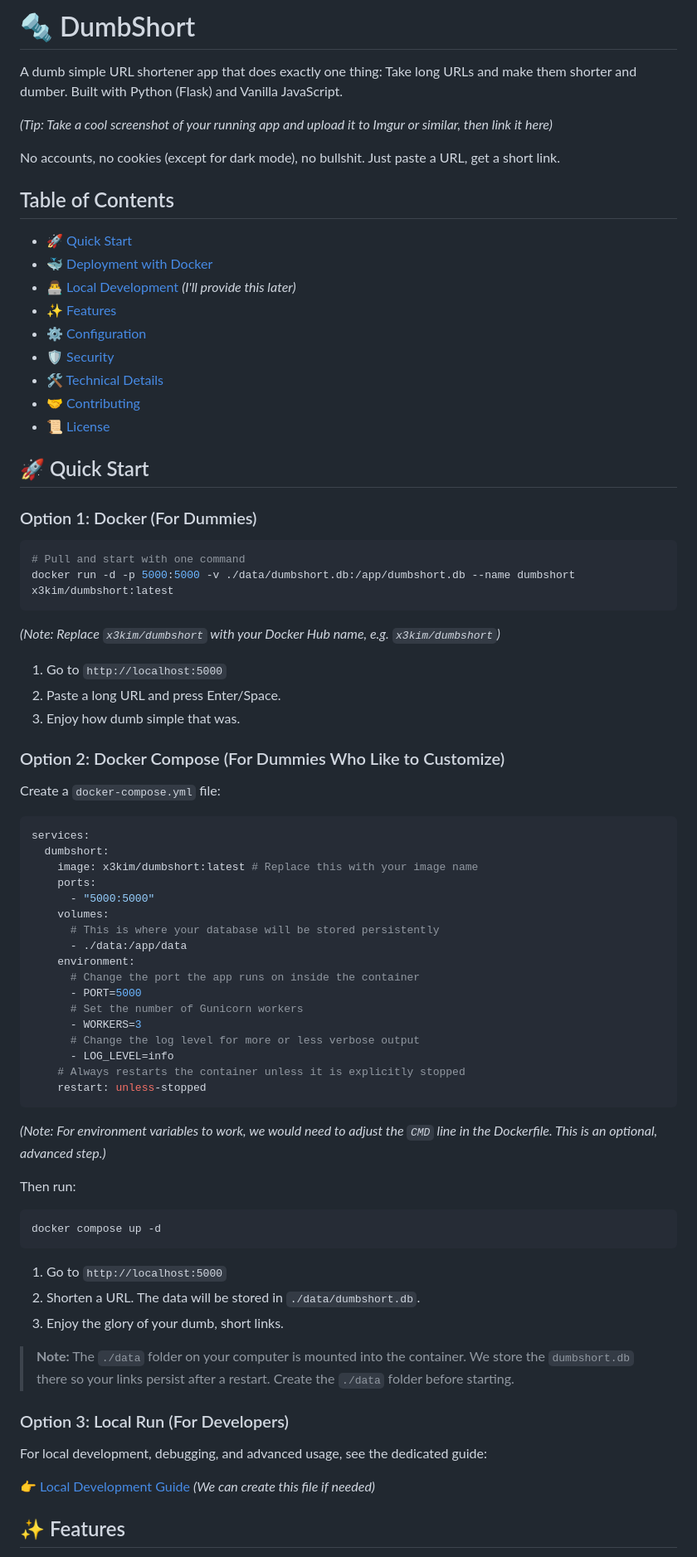
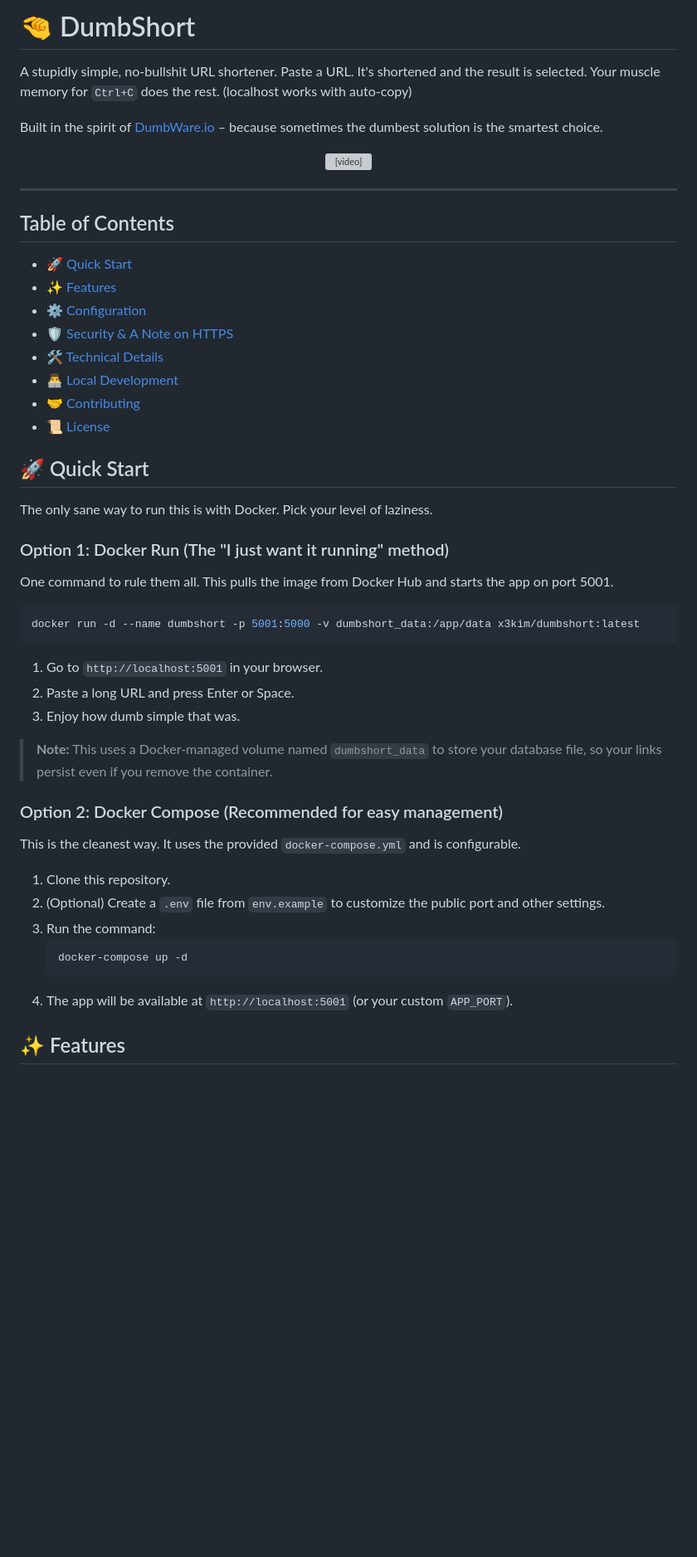
Before and after one commit to x3kim/DumbShort, a Markdown page: README.md, the part around the change printed below. Shown: that part at 83% size. GitHub-like rendering; blank space fills up the shorter version; grey boxes are pictures that could not be loaded.

Commit message:
Refactor README.md for clarity and conciseness; update descriptions and structure for improved user guidance

````diff
--- a/README.md
+++ b/README.md
@@ -1,81 +1,63 @@
-# 🔩 DumbShort
+# 🤏 DumbShort
 
-A dumb simple URL shortener app that does exactly one thing: Take long URLs and make them shorter and dumber. Built with Python (Flask) and Vanilla JavaScript.
+A stupidly simple, no-bullshit URL shortener. Paste a URL. It's shortened and the result is selected. Your muscle memory for `Ctrl+C` does the rest. (localhost works with auto-copy)
 
-_(Tip: Take a cool screenshot of your running app and upload it to Imgur or similar, then link it here)_
+Built in the spirit of [DumbWare.io](https://dumbware.io) – because sometimes the dumbest solution is the smartest choice.
 
-No accounts, no cookies (except for dark mode), no bullshit. Just paste a URL, get a short link.
+<p align="center">
+  <video
+    src="https://raw.githubusercontent.com/x3kim/DumbShort/main/DumbShort-preview.mp4"
+    max-width="100%"
+    autoplay
+    loop
+    muted
+    playsinline
+  >
+  </video>
+</p>
+
+---
 
 ## Table of Contents
 
 - [🚀 Quick Start](#-quick-start)
-- [🐳 Deployment with Docker](#-deployment-with-docker)
-- [👨‍💻 Local Development](LOCAL_DEVELOPMENT.md) _(I'll provide this later)_
 - [✨ Features](#-features)
 - [⚙️ Configuration](#️-configuration)
-- [🛡️ Security](#️-security)
+- [🛡️ Security & A Note on HTTPS](#️-security--a-note-on-https-and-network-access)
 - [🛠️ Technical Details](#️-technical-details)
+- [👨‍💻 Local Development](LOCAL_DEVELOPMENT.md)
 - [🤝 Contributing](#-contributing)
 - [📜 License](#-license)
 
 ## 🚀 Quick Start
 
-### Option 1: Docker (For Dummies)
+The only sane way to run this is with Docker. Pick your level of laziness.
+
+### Option 1: Docker Run (The "I just want it running" method)
+
+One command to rule them all. This pulls the image from Docker Hub and starts the app on port 5001.
 
 ```bash
-# Pull and start with one command
-docker run -d -p 5000:5000 -v ./data/dumbshort.db:/app/dumbshort.db --name dumbshort x3kim/dumbshort:latest
+docker run -d --name dumbshort -p 5001:5000 -v dumbshort_data:/app/data x3kim/dumbshort:latest
 ```
 
-_(Note: Replace `x3kim/dumbshort` with your Docker Hub name, e.g. `x3kim/dumbshort`)_
-
-1.  Go to `http://localhost:5000`
-2.  Paste a long URL and press Enter/Space.
+1.  Go to `http://localhost:5001` in your browser.
+2.  Paste a long URL and press Enter or Space.
 3.  Enjoy how dumb simple that was.
 
-### Option 2: Docker Compose (For Dummies Who Like to Customize)
+> **Note:** This uses a Docker-managed volume named `dumbshort_data` to store your database file, so your links persist even if you remove the container.
 
-Create a `docker-compose.yml` file:
+### Option 2: Docker Compose (Recommended for easy management)
 
-```yaml
-services:
-  dumbshort:
-    image: x3kim/dumbshort:latest # Replace this with your image name
-    ports:
-      - "5000:5000"
-    volumes:
-      # This is where your database will be stored persistently
-      - ./data:/app/data
-    environment:
-      # Change the port the app runs on inside the container
-      - PORT=5000
-      # Set the number of Gunicorn workers
-      - WORKERS=3
-      # Change the log level for more or less verbose output
-      - LOG_LEVEL=info
-    # Always restarts the container unless it is explicitly stopped
-    restart: unless-stopped
-```
+This is the cleanest way. It uses the provided `docker-compose.yml` and is configurable.
 
-_(Note: For environment variables to work, we would need to adjust the `CMD` line in the Dockerfile. This is an optional, advanced step.)_
-
-Then run:
-
-```bash
-docker compose up -d
-```
-
-1.  Go to `http://localhost:5000`
-2.  Shorten a URL. The data will be stored in `./data/dumbshort.db`.
-3.  Enjoy the glory of your dumb, short links.
-
-> **Note:** The `./data` folder on your computer is mounted into the container. We store the `dumbshort.db` there so your links persist after a restart. Create the `./data` folder before starting.
-
-### Option 3: Local Run (For Developers)
-
-For local development, debugging, and advanced usage, see the dedicated guide:
-
-👉 [Local Development Guide](LOCAL_DEVELOPMENT.md) _(We can create this file if needed)_
+1.  Clone this repository.
+2.  (Optional) Create a `.env` file from `env.example` to customize the public port and other settings.
+3.  Run the command:
+    ```bash
+    docker-compose up -d
+    ```
+4.  The app will be available at `http://localhost:5001` (or your custom `APP_PORT`).
 
 ## ✨ Features
 
````
Also changed, not shown: other parts of README.md (+35 -39 lines).
